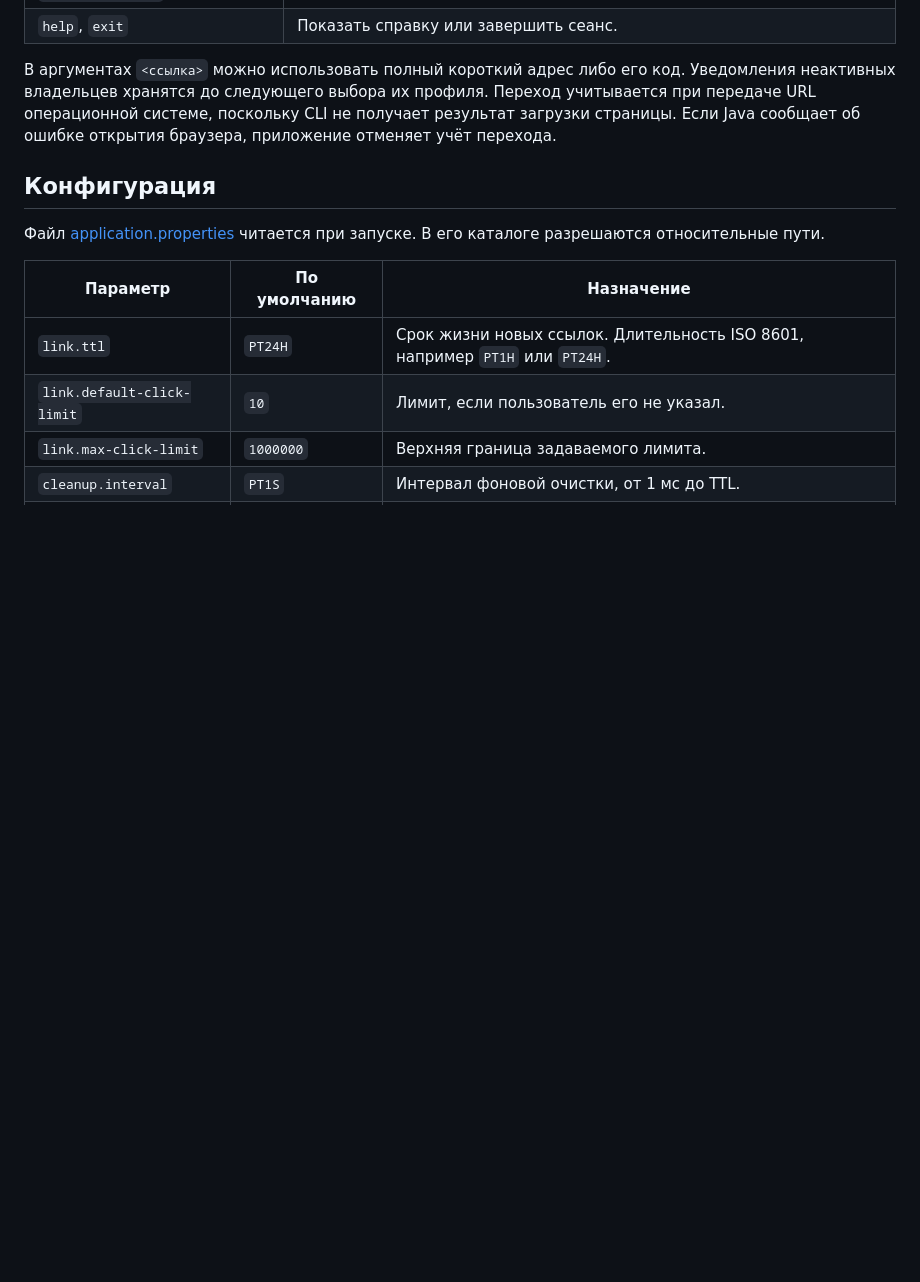
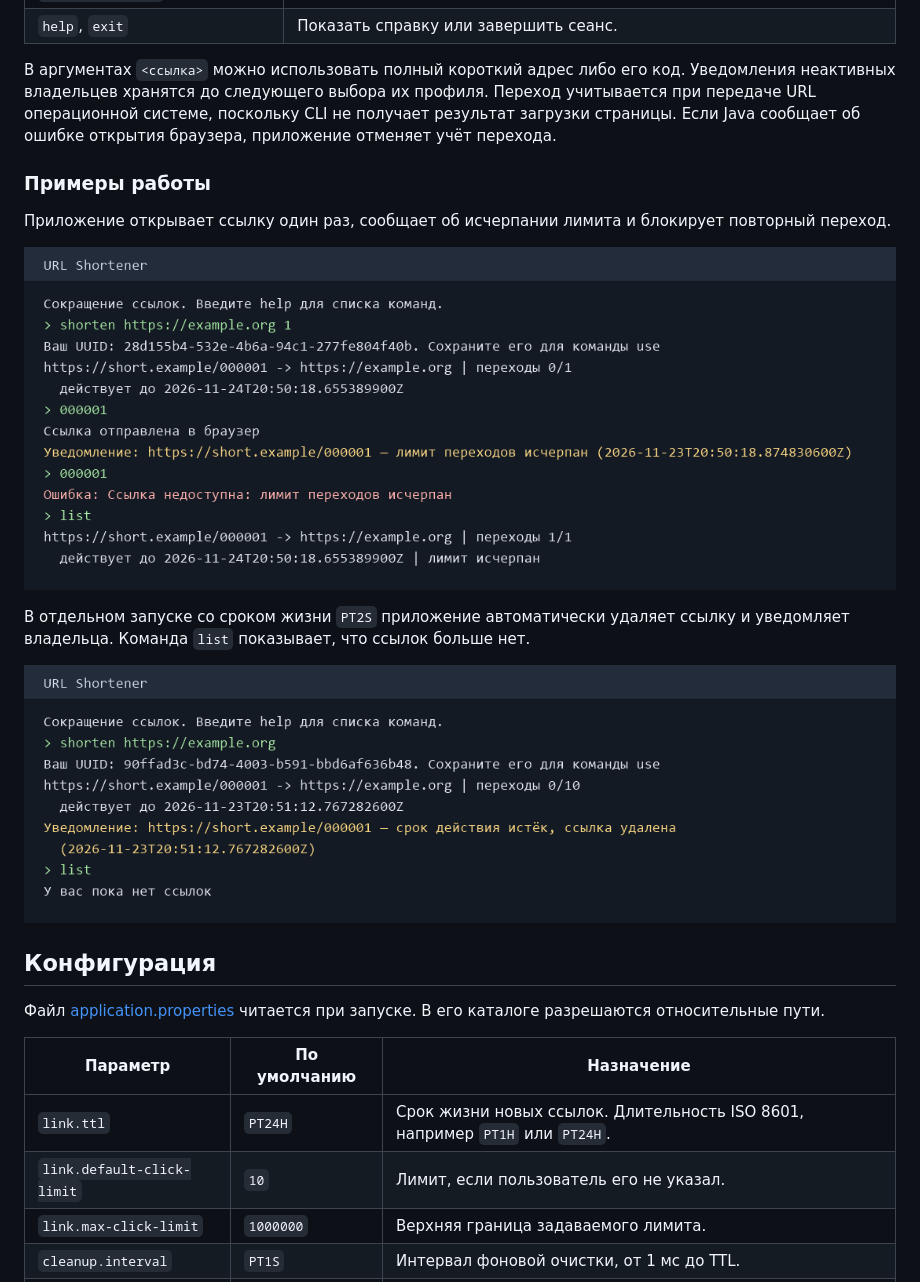
Before and after one commit to dimab5/java-lab-3, a Markdown page: README.md, the part around the change. GitHub-like rendering; pictures changed too: docs/screenshots/click-limit.png (added), docs/screenshots/link-expiry.png (added); blank space fills up the shorter version.

Commit message:
Add CLI screenshots to README

```diff
--- a/README.md
+++ b/README.md
@@ -41,6 +41,16 @@ java -jar target/url-shortener-1.0.0.jar path/to/application.properties
 
 В аргументах `<ссылка>` можно использовать полный короткий адрес либо его код. Уведомления неактивных владельцев хранятся до следующего выбора их профиля. Переход учитывается при передаче URL операционной системе, поскольку CLI не получает результат загрузки страницы. Если Java сообщает об ошибке открытия браузера, приложение отменяет учёт перехода.
 
+### Примеры работы
+
+Приложение открывает ссылку один раз, сообщает об исчерпании лимита и блокирует повторный переход.
+
+![Создание ссылки, переход в браузер и блокировка после исчерпания лимита](docs/screenshots/click-limit.png)
+
+В отдельном запуске со сроком жизни `PT2S` приложение автоматически удаляет ссылку и уведомляет владельца. Команда `list` показывает, что ссылок больше нет.
+
+![Уведомление об истечении срока действия и пустой список ссылок](docs/screenshots/link-expiry.png)
+
 ## Конфигурация
 
 Файл [application.properties](application.properties) читается при запуске. В его каталоге разрешаются относительные пути.
```
